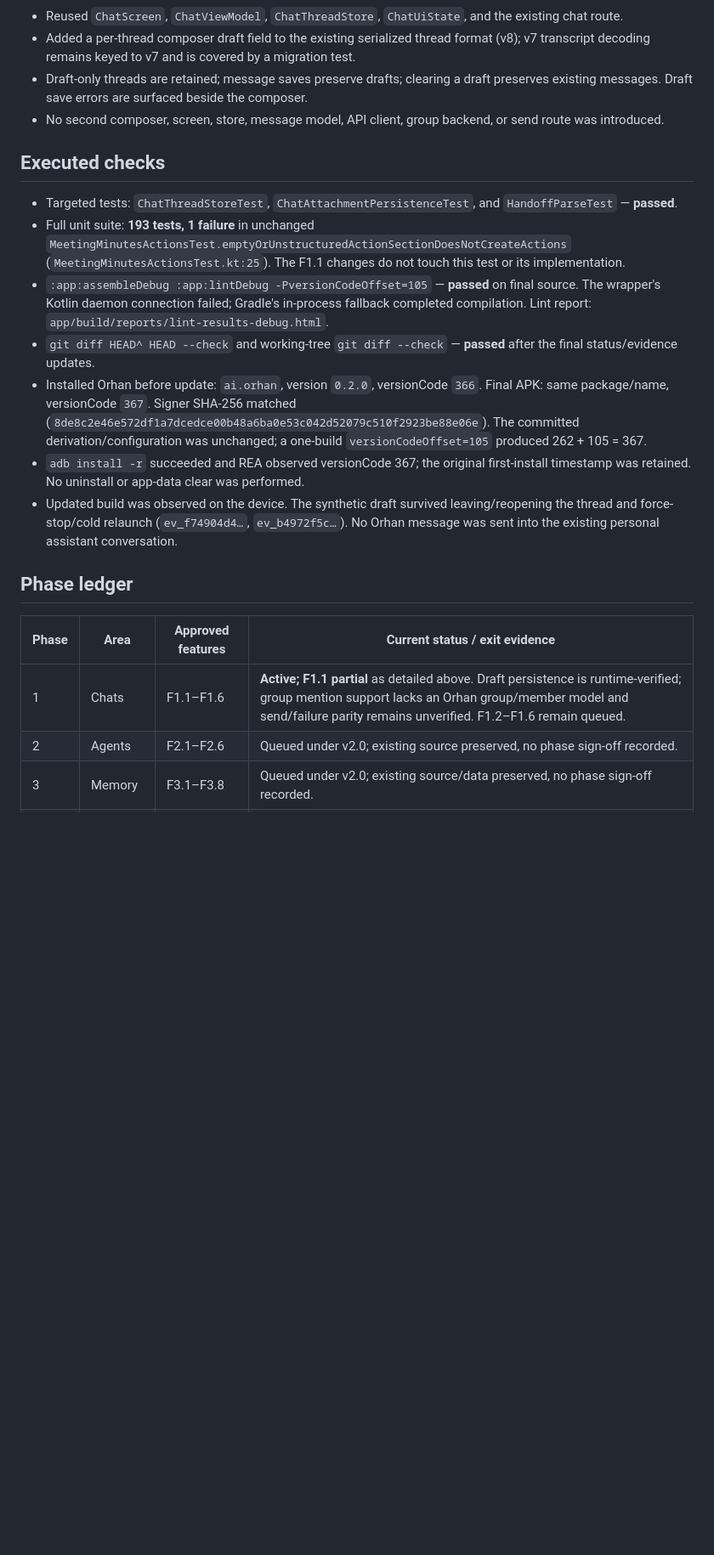
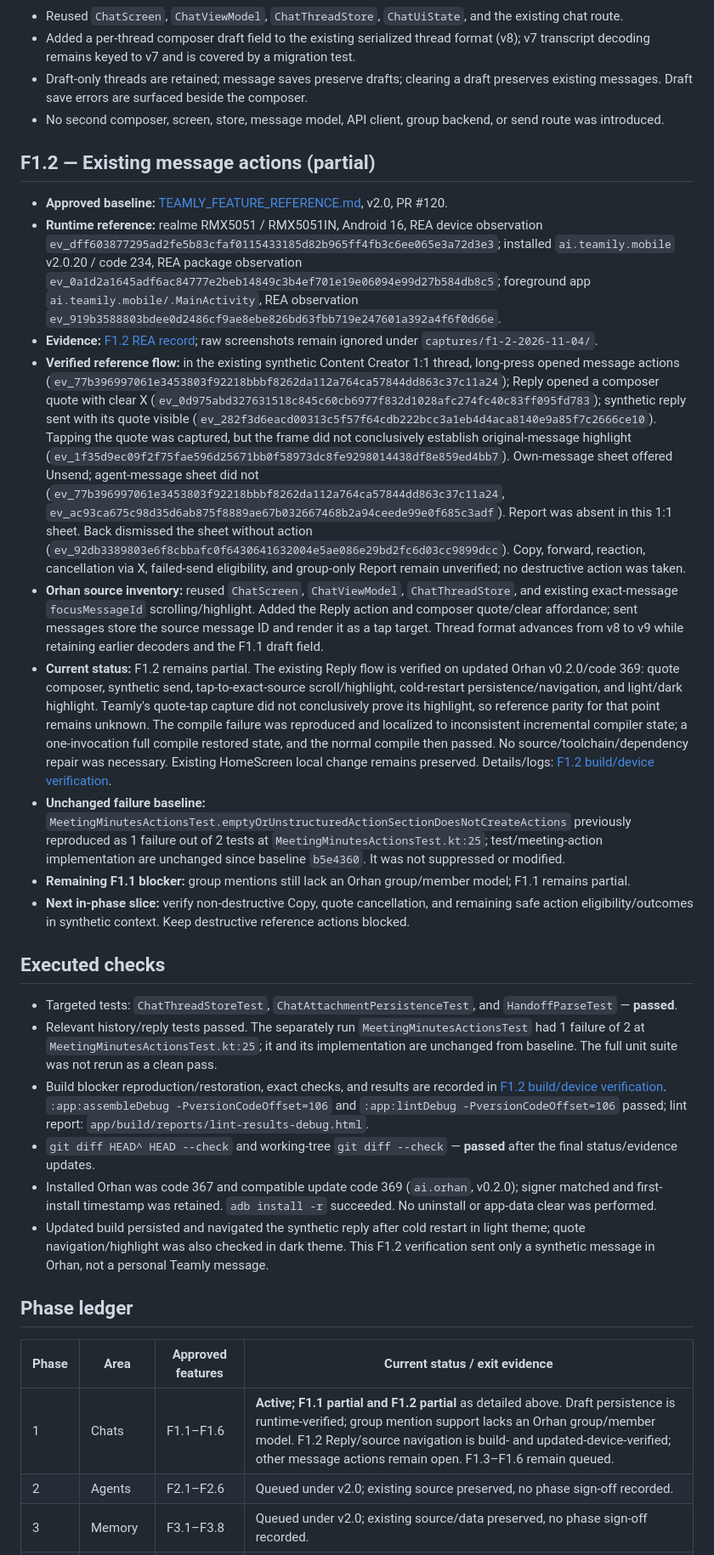
Before and after one commit to KRFbrothers/orhan-android, a Markdown page: docs/verification/TEAMLY_PHASE_STATUS.md, the part around one of its changes. Shown at 85% size. Drawn GitHub-style; blank space fills up the shorter version.

Commit message:
docs: record Phase 1 chat verification

```diff
--- a/docs/verification/TEAMLY_PHASE_STATUS.md
+++ b/docs/verification/TEAMLY_PHASE_STATUS.md
@@ -30,21 +30,32 @@
 - Draft-only threads are retained; message saves preserve drafts; clearing a draft preserves existing messages. Draft save errors are surfaced beside the composer.
 - No second composer, screen, store, message model, API client, group backend, or send route was introduced.
 
+## F1.2 — Existing message actions (partial)
+
+- **Approved baseline:** [TEAMLY_FEATURE_REFERENCE.md](../reference/TEAMLY_FEATURE_REFERENCE.md), v2.0, PR #120.
+- **Runtime reference:** realme RMX5051 / RMX5051IN, Android 16, REA device observation `ev_dff603877295ad2fe5b83cfaf0115433185d82b965ff4fb3c6ee065e3a72d3e3`; installed `ai.teamily.mobile` v2.0.20 / code 234, REA package observation `ev_0a1d2a1645adf6ac84777e2beb14849c3b4ef701e19e06094e99d27b584db8c5`; foreground app `ai.teamily.mobile/.MainActivity`, REA observation `ev_919b3588803bdee0d2486cf9ae8ebe826bd63fbb719e247601a392a4f6f0d66e`.
+- **Evidence:** [F1.2 REA record](f1-2-rea-evidence-2026-11-04.md); raw screenshots remain ignored under `captures/f1-2-2026-11-04/`.
+- **Verified reference flow:** in the existing synthetic Content Creator 1:1 thread, long-press opened message actions (`ev_77b396997061e3453803f92218bbbf8262da112a764ca57844dd863c37c11a24`); Reply opened a composer quote with clear X (`ev_0d975abd327631518c845c60cb6977f832d1028afc274fc40c83ff095fd783`); synthetic reply sent with its quote visible (`ev_282f3d6eacd00313c5f57f64cdb222bcc3a1eb4d4aca8140e9a85f7c2666ce10`). Tapping the quote was captured, but the frame did not conclusively establish original-message highlight (`ev_1f35d9ec09f2f75fae596d25671bb0f58973dc8fe9298014438df8e859ed4bb7`). Own-message sheet offered Unsend; agent-message sheet did not (`ev_77b396997061e3453803f92218bbbf8262da112a764ca57844dd863c37c11a24`, `ev_ac93ca675c98d35d6ab875f8889ae67b032667468b2a94ceede99e0f685c3adf`). Report was absent in this 1:1 sheet. Back dismissed the sheet without action (`ev_92db3389803e6f8cbbafc0f6430641632004e5ae086e29bd2fc6d03cc9899dcc`). Copy, forward, reaction, cancellation via X, failed-send eligibility, and group-only Report remain unverified; no destructive action was taken.
+- **Orhan source inventory:** reused `ChatScreen`, `ChatViewModel`, `ChatThreadStore`, and existing exact-message `focusMessageId` scrolling/highlight. Added the Reply action and composer quote/clear affordance; sent messages store the source message ID and render it as a tap target. Thread format advances from v8 to v9 while retaining earlier decoders and the F1.1 draft field.
+- **Current status:** F1.2 remains partial. The existing Reply flow is verified on updated Orhan v0.2.0/code 369: quote composer, synthetic send, tap-to-exact-source scroll/highlight, cold-restart persistence/navigation, and light/dark highlight. Teamly's quote-tap capture did not conclusively prove its highlight, so reference parity for that point remains unknown. The compile failure was reproduced and localized to inconsistent incremental compiler state; a one-invocation full compile restored state, and the normal compile then passed. No source/toolchain/dependency repair was necessary. Existing HomeScreen local change remains preserved. Details/logs: [F1.2 build/device verification](f1-2-build-verification-2026-11-04.md).
+- **Unchanged failure baseline:** `MeetingMinutesActionsTest.emptyOrUnstructuredActionSectionDoesNotCreateActions` previously reproduced as 1 failure out of 2 tests at `MeetingMinutesActionsTest.kt:25`; test/meeting-action implementation are unchanged since baseline `b5e4360`. It was not suppressed or modified.
+- **Remaining F1.1 blocker:** group mentions still lack an Orhan group/member model; F1.1 remains partial.
+- **Next in-phase slice:** verify non-destructive Copy, quote cancellation, and remaining safe action eligibility/outcomes in synthetic context. Keep destructive reference actions blocked.
+
 ## Executed checks
 
 - Targeted tests: `ChatThreadStoreTest`, `ChatAttachmentPersistenceTest`, and `HandoffParseTest` — **passed**.
-- Full unit suite: **193 tests, 1 failure** in unchanged `MeetingMinutesActionsTest.emptyOrUnstructuredActionSectionDoesNotCreateActions` (`MeetingMinutesActionsTest.kt:25`). The F1.1 changes do not touch this test or its implementation.
-- `:app:assembleDebug :app:lintDebug -PversionCodeOffset=105` — **passed** on final source. The wrapper's Kotlin daemon connection failed; Gradle's in-process fallback completed compilation. Lint report: `app/build/reports/lint-results-debug.html`.
+- Relevant history/reply tests passed. The separately run `MeetingMinutesActionsTest` had 1 failure of 2 at `MeetingMinutesActionsTest.kt:25`; it and its implementation are unchanged from baseline. The full unit suite was not rerun as a clean pass.
+- Build blocker reproduction/restoration, exact checks, and results are recorded in [F1.2 build/device verification](f1-2-build-verification-2026-11-04.md). `:app:assembleDebug -PversionCodeOffset=106` and `:app:lintDebug -PversionCodeOffset=106` passed; lint report: `app/build/reports/lint-results-debug.html`.
 - `git diff HEAD^ HEAD --check` and working-tree `git diff --check` — **passed** after the final status/evidence updates.
-- Installed Orhan before update: `ai.orhan`, version `0.2.0`, versionCode `366`. Final APK: same package/name, versionCode `367`. Signer SHA-256 matched (`8de8c2e46e572df1a7dcedce00b48a6ba0e53c042d52079c510f2923be88e06e`). The committed derivation/configuration was unchanged; a one-build `versionCodeOffset=105` produced 262 + 105 = 367.
-- `adb install -r` succeeded and REA observed versionCode 367; the original first-install timestamp was retained. No uninstall or app-data clear was performed.
-- Updated build was observed on the device. The synthetic draft survived leaving/reopening the thread and force-stop/cold relaunch (`ev_f74904d4…`, `ev_b4972f5c…`). No Orhan message was sent into the existing personal assistant conversation.
+- Installed Orhan was code 367 and compatible update code 369 (`ai.orhan`, v0.2.0); signer matched and first-install timestamp was retained. `adb install -r` succeeded. No uninstall or app-data clear was performed.
+- Updated build persisted and navigated the synthetic reply after cold restart in light theme; quote navigation/highlight was also checked in dark theme. This F1.2 verification sent only a synthetic message in Orhan, not a personal Teamly message.
 
 ## Phase ledger
 
 | Phase | Area | Approved features | Current status / exit evidence |
 | --- | --- | --- | --- |
-| 1 | Chats | F1.1–F1.6 | **Active; F1.1 partial** as detailed above. Draft persistence is runtime-verified; group mention support lacks an Orhan group/member model and send/failure parity remains unverified. F1.2–F1.6 remain queued. |
+| 1 | Chats | F1.1–F1.6 | **Active; F1.1 partial and F1.2 partial** as detailed above. Draft persistence is runtime-verified; group mention support lacks an Orhan group/member model. F1.2 Reply/source navigation is build- and updated-device-verified; other message actions remain open. F1.3–F1.6 remain queued. |
 | 2 | Agents | F2.1–F2.6 | Queued under v2.0; existing source preserved, no phase sign-off recorded. |
 | 3 | Memory | F3.1–F3.8 | Queued under v2.0; existing source/data preserved, no phase sign-off recorded. |
 | 4 | Artifacts | F4.1–F4.7 | Queued under v2.0; existing source preserved, no phase sign-off recorded. |
```
Also changed, not shown: other parts of docs/verification/TEAMLY_PHASE_STATUS.md (+4 -4 lines), docs/verification/f1-2-build-verification-2026-11-04.md (added, +62 -0 lines), docs/verification/f1-2-rea-evidence-2026-11-04.md (added, +47 -0 lines).
